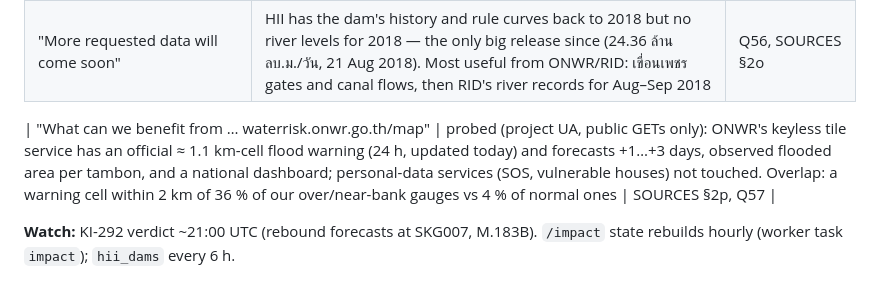
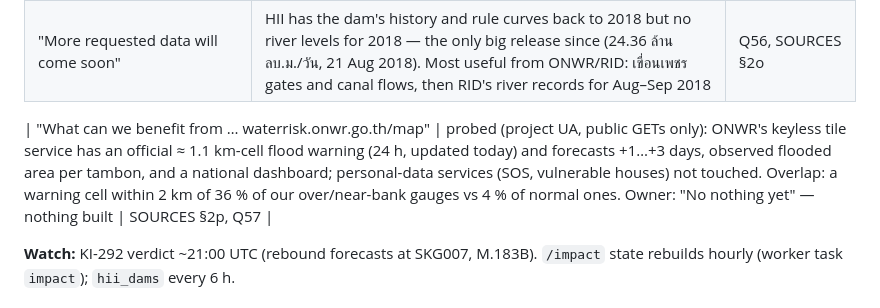
Before and after one commit to bejranonda/flood2026, a Markdown page: HANDOFF.md, the part around the change. GitHub-like rendering.

```diff
--- a/HANDOFF.md
+++ b/HANDOFF.md
@@ -18,7 +18,7 @@
 | Validate as ONWR | logged in through Cloudflare at 390 px and 1280 px: no overflow, units, m MSL per agency, Thai time, station codes, no verdict words; 401/409/404 paths, logout, limiter (429 after 8 tries over 2 workers). Found and fixed: a missing import (HTTP 500 on every `/api/impact` call — the tests stubbed the config), the replay table in alphabetical order, stale numbers in fixed text, a test string resembling the password (caught before commit). Cloudflare's injected script is blocked by the CSP on purpose | KI-293–KI-297, GUIDELINES §6c-6, §7.1 |
 | "More requested data will come soon" | HII has the dam's history and rule curves back to 2018 but no river levels for 2018 — the only big release since (24.36 ล้าน ลบ.ม./วัน, 21 Aug 2018). Most useful from ONWR/RID: เขื่อนเพชร gates and canal flows, then RID's river records for Aug–Sep 2018 | Q56, SOURCES §2o |
 
-| "What can we benefit from … waterrisk.onwr.go.th/map" | probed (project UA, public GETs only): ONWR's keyless tile service has an official ≈ 1.1 km-cell flood warning (24 h, updated today) and forecasts +1…+3 days, observed flooded area per tambon, and a national dashboard; personal-data services (SOS, vulnerable houses) not touched. Overlap: a warning cell within 2 km of 36 % of our over/near-bank gauges vs 4 % of normal ones | SOURCES §2p, Q57 |
+| "What can we benefit from … waterrisk.onwr.go.th/map" | probed (project UA, public GETs only): ONWR's keyless tile service has an official ≈ 1.1 km-cell flood warning (24 h, updated today) and forecasts +1…+3 days, observed flooded area per tambon, and a national dashboard; personal-data services (SOS, vulnerable houses) not touched. Overlap: a warning cell within 2 km of 36 % of our over/near-bank gauges vs 4 % of normal ones. Owner: "No nothing yet" — nothing built | SOURCES §2p, Q57 |
 
 **Watch:** KI-292 verdict ~21:00 UTC (rebound forecasts at SKG007, M.183B). `/impact` state rebuilds hourly (worker task `impact`); `hii_dams` every 6 h.
 
```
Also changed, not shown: docs/plan/OPEN_QUESTIONS.md (+1 -1 lines).
